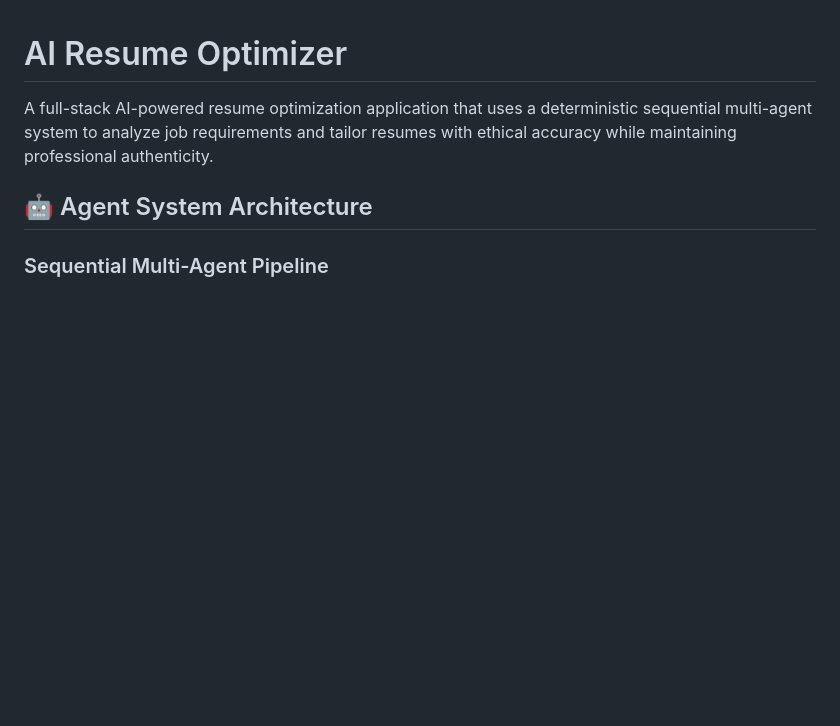
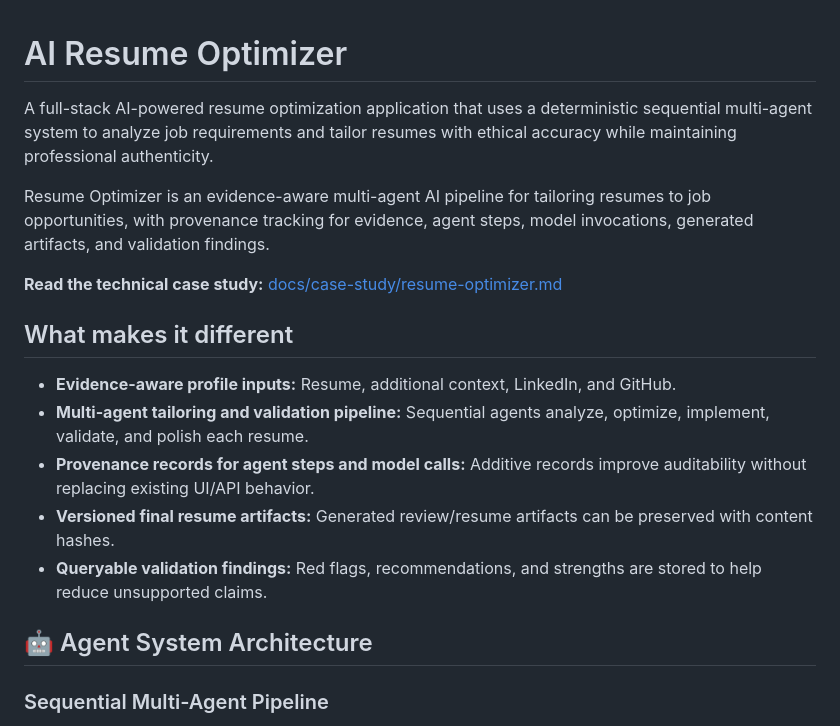
Before and after one commit to ramdhanhdy/resume-optimizer, a Markdown page: README.md, the part around the change. Drawn GitHub-style; blank space fills up the shorter version.

```diff
--- a/README.md
+++ b/README.md
@@ -1,6 +1,18 @@
 # AI Resume Optimizer
 
 A full-stack AI-powered resume optimization application that uses a deterministic sequential multi-agent system to analyze job requirements and tailor resumes with ethical accuracy while maintaining professional authenticity.
+
+Resume Optimizer is an evidence-aware multi-agent AI pipeline for tailoring resumes to job opportunities, with provenance tracking for evidence, agent steps, model invocations, generated artifacts, and validation findings.
+
+**Read the technical case study:** [docs/case-study/resume-optimizer.md](./docs/case-study/resume-optimizer.md)
+
+## What makes it different
+
+- **Evidence-aware profile inputs:** Resume, additional context, LinkedIn, and GitHub.
+- **Multi-agent tailoring and validation pipeline:** Sequential agents analyze, optimize, implement, validate, and polish each resume.
+- **Provenance records for agent steps and model calls:** Additive records improve auditability without replacing existing UI/API behavior.
+- **Versioned final resume artifacts:** Generated review/resume artifacts can be preserved with content hashes.
+- **Queryable validation findings:** Red flags, recommendations, and strengths are stored to help reduce unsupported claims.
 
 ## 🤖 Agent System Architecture
 
```
Also changed, not shown: docs/case-study/resume-optimizer.md (added, +192 -0 lines).
